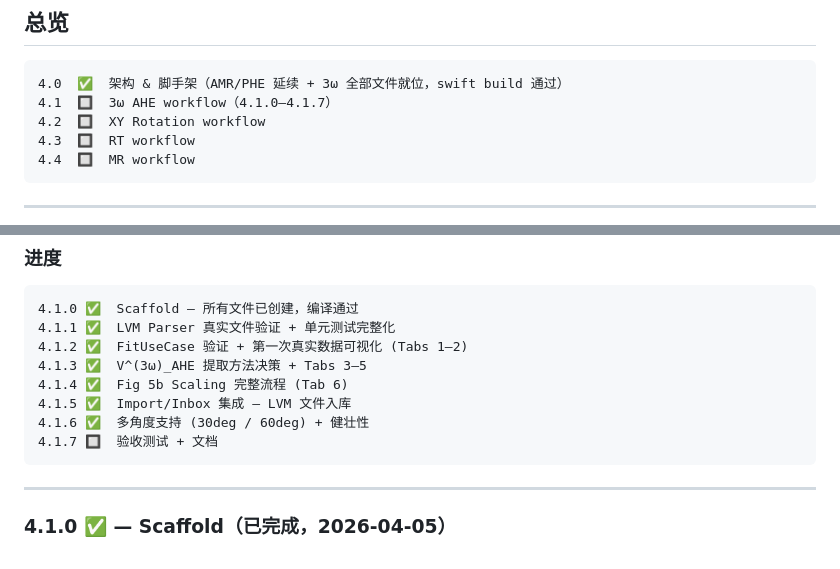
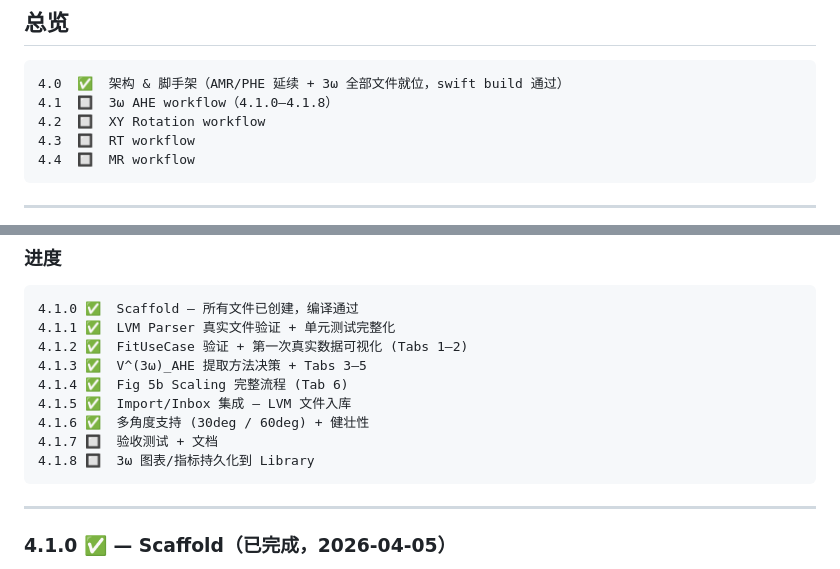
Before and after one commit to Jiaze-Li/SpinLab, a Markdown page: docs/plans/V4_ROADMAP.md, 2 parts joined by grey strips. Rendered like a GitHub page.

````diff
--- a/docs/plans/V4_ROADMAP.md
+++ b/docs/plans/V4_ROADMAP.md
@@ -17,7 +17,7 @@
 
 ```
 4.0  ✅  架构 & 脚手架（AMR/PHE 延续 + 3ω 全部文件就位，swift build 通过）
-4.1  🔲  3ω AHE workflow（4.1.0–4.1.7）
+4.1  🔲  3ω AHE workflow（4.1.0–4.1.8）
 4.2  🔲  XY Rotation workflow
 4.3  🔲  RT workflow
 4.4  🔲  MR workflow
@@ -45,6 +45,7 @@
 4.1.5 ✅  Import/Inbox 集成 — LVM 文件入库
 4.1.6 ✅  多角度支持 (30deg / 60deg) + 健壮性
 4.1.7 🔲  验收测试 + 文档
+4.1.8 🔲  3ω 图表/指标持久化到 Library
 ```
 
 ---
````
Also changed, not shown: other parts of docs/plans/V4_ROADMAP.md (+44 -0 lines).
